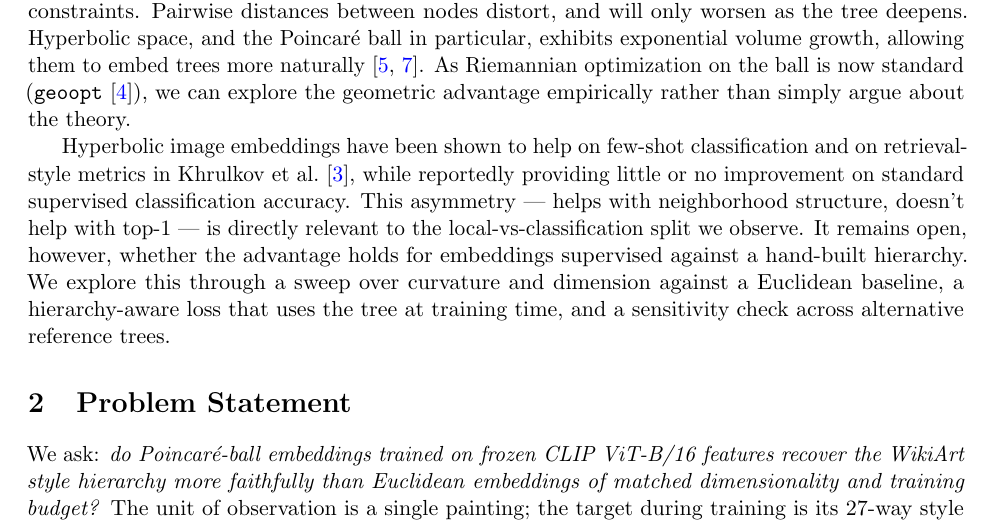
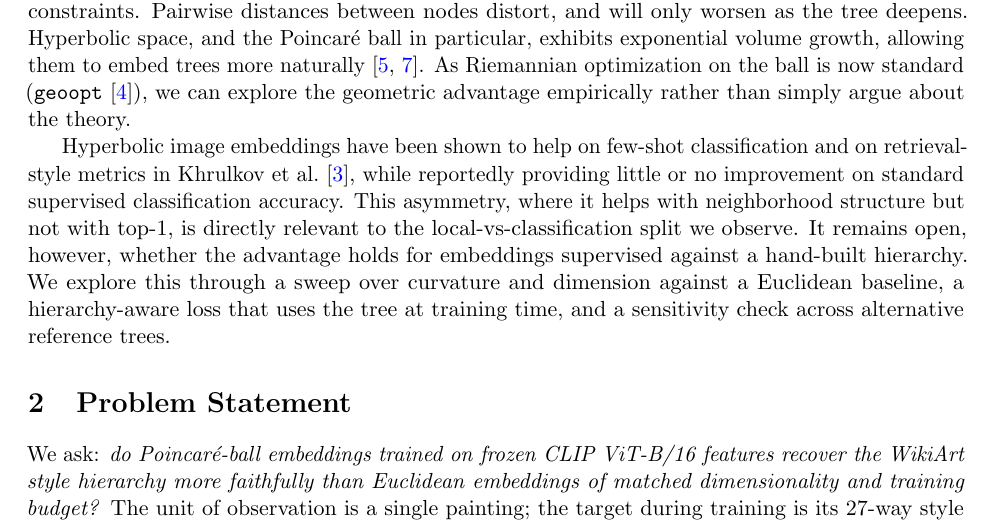
Before and after one commit to pgrindehollevik-harvard/hyperbolic, a LaTeX paper (docs/main.tex, which reads docs/sections/background.tex): part of page 3 of 17, cut so that both start at the same text. Compiled offline with pdfLaTeX.

Commit message:
De-LLM pass: replace em-dash aside in background.tex
Convert the paired em-dash construction in the Khrulkov et al.
asymmetry sentence to a comma-set relative clause for academic
register.

Co-Authored-By: Claude Opus 4.7 <noreply@anthropic.com>

```diff
--- a/docs/sections/background.tex
+++ b/docs/sections/background.tex
@@ -27,8 +27,8 @@ Hyperbolic image embeddings have been shown to help on few-shot
 classification and on retrieval-style metrics in
 \citet{khrulkov2020hyperbolic}, while reportedly providing little or
 no improvement on standard supervised classification accuracy. This
-asymmetry --- helps with neighborhood structure, doesn't help with
-top-1 --- is directly relevant to the local-vs-classification split
+asymmetry, where it helps with neighborhood structure but not with
+top-1, is directly relevant to the local-vs-classification split
 we observe. It remains open, however, whether the advantage holds
 for embeddings supervised against a hand-built hierarchy. We explore
 this through a sweep over curvature and dimension against a
```
